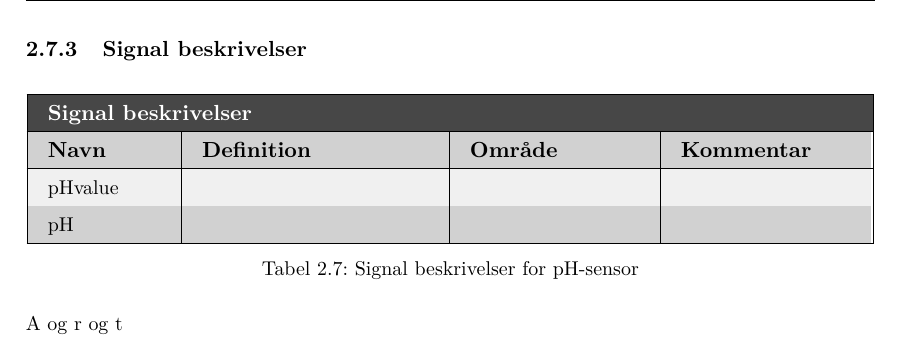
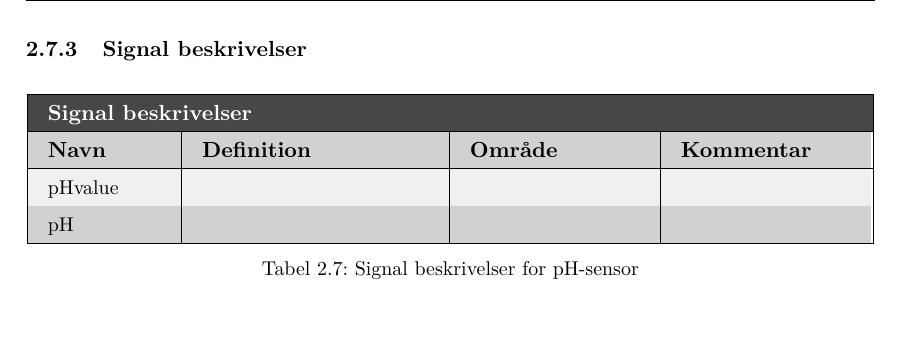
Before and after one commit to KalleDK/KTIB_Dokumentation, a LaTeX thesis (Main.tex, which reads Systemarkitektur/Sensor_pH/Sensor_pH.tex): part of page 28 of 35, cut so that both start at the same text. Compiled offline with pdfLaTeX.

Commit message:
Travis CI

```diff
--- a/Systemarkitektur/Sensor_pH/Sensor_pH.tex
+++ b/Systemarkitektur/Sensor_pH/Sensor_pH.tex
@@ -17,9 +17,3 @@ Igen ses simpliciteten da pH proben bare interagere med kemikalium og herefter p
 pHvalue				&  			&	 	&   \\
 pH					&  			&	 	&   \\
 }
-
-\newcommand{\kalle}[3][A]{
-#1 og #2 og #3
-}
-
-\kalle{r}{t}
```
